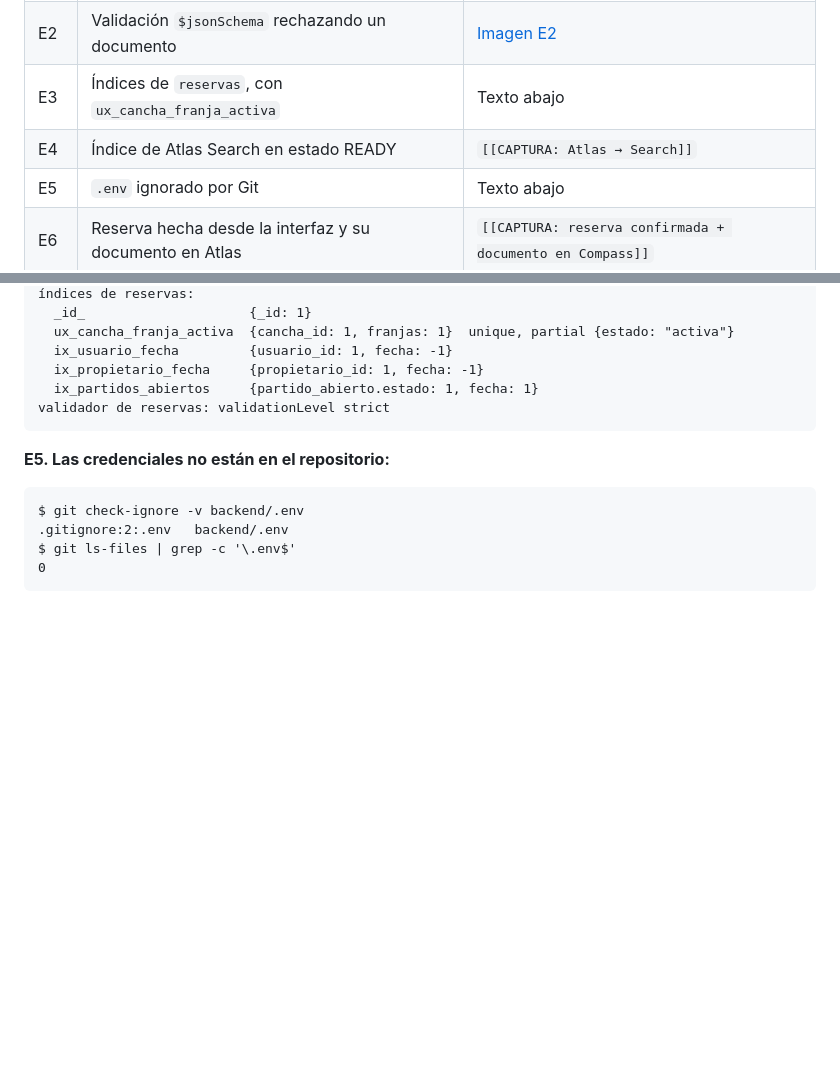
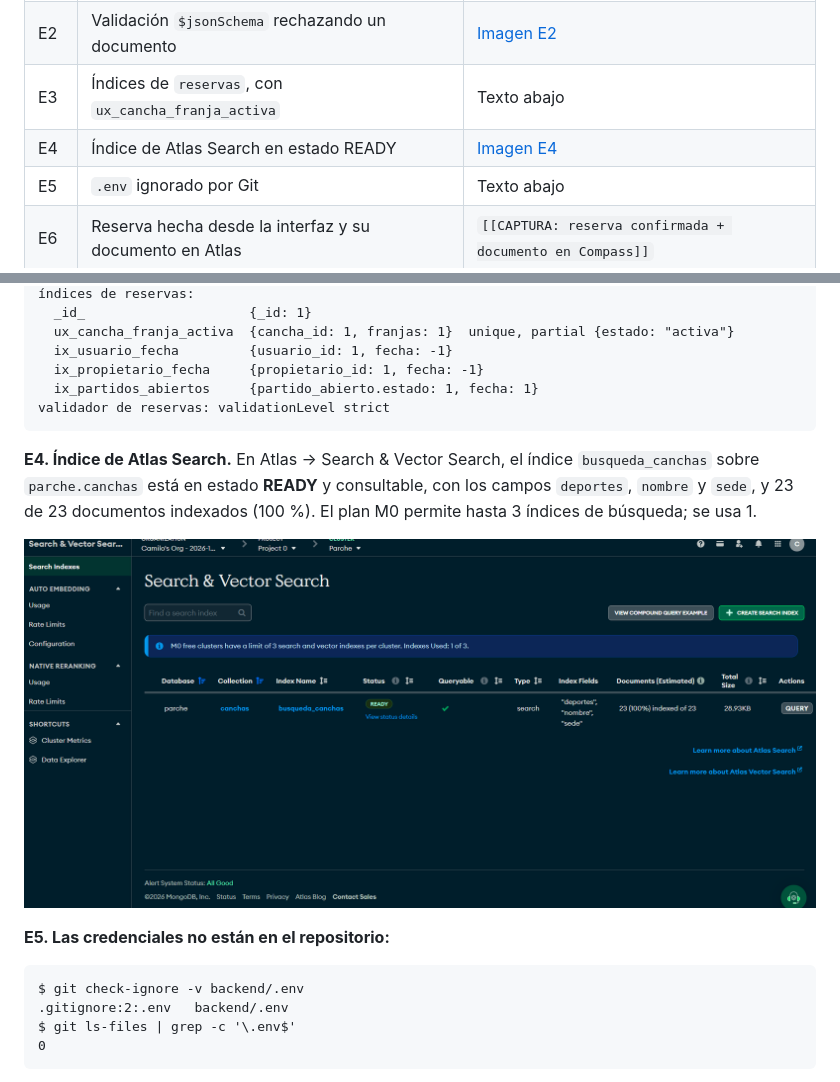
Before and after one commit to Juxn09/Parche, a Markdown page: docs/DocumentoTecnico.md, 2 parts joined by grey strips. Drawn GitHub-style; pictures changed too: docs/evidencias/E4-AtlasSearchReady.png (added); blank space fills up the shorter version.

Commit message:
Documento tecnico: evidencia E4 (Atlas Search en READY)
Co-Authored-By: Claude Opus 5.5 <noreply@anthropic.com>

````diff
--- a/docs/DocumentoTecnico.md
+++ b/docs/DocumentoTecnico.md
@@ -302,7 +302,7 @@ Capturas tomadas el 10 de noviembre de 2026. Las de la interfaz usan los datos d
 | E1 | Cluster de Atlas y las 5 colecciones con datos | [E1a](evidencias/E1a-AtlasCluster.png) · [E1b](evidencias/E1b-AtlasColecciones.png) · texto abajo |
 | E2 | Validación `$jsonSchema` rechazando un documento | [Imagen E2](evidencias/E2-ValidacionRechaza.png) |
 | E3 | Índices de `reservas`, con `ux_cancha_franja_activa` | Texto abajo |
-| E4 | Índice de Atlas Search en estado READY | `[[CAPTURA: Atlas → Search]]` |
+| E4 | Índice de Atlas Search en estado READY | [Imagen E4](evidencias/E4-AtlasSearchReady.png) |
 | E5 | `.env` ignorado por Git | Texto abajo |
 | E6 | Reserva hecha desde la interfaz y su documento en Atlas | `[[CAPTURA: reserva confirmada + documento en Compass]]` |
 | E7 | Reserva cruzada rechazada (409) | [Imagen E7](evidencias/E7-ReservaCruzada409.jpg) |
@@ -335,6 +335,10 @@ base: parche
   ix_partidos_abiertos     {partido_abierto.estado: 1, fecha: 1}
 validador de reservas: validationLevel strict
 ```
+
+**E4. Índice de Atlas Search.** En Atlas → Search & Vector Search, el índice `busqueda_canchas` sobre `parche.canchas` está en estado **READY** y consultable, con los campos `deportes`, `nombre` y `sede`, y 23 de 23 documentos indexados (100 %). El plan M0 permite hasta 3 índices de búsqueda; se usa 1.
+
+![E4. busqueda_canchas en estado READY](evidencias/E4-AtlasSearchReady.png)
 
 **E5. Las credenciales no están en el repositorio:**
 
````
